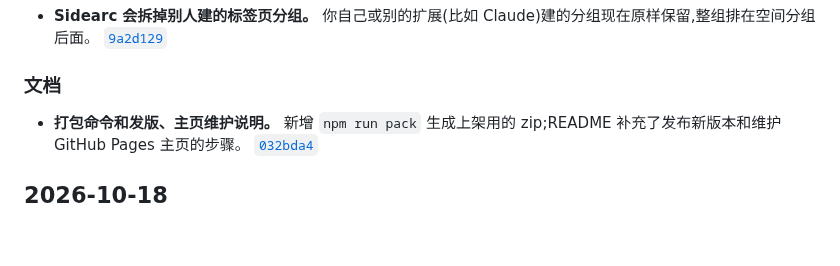
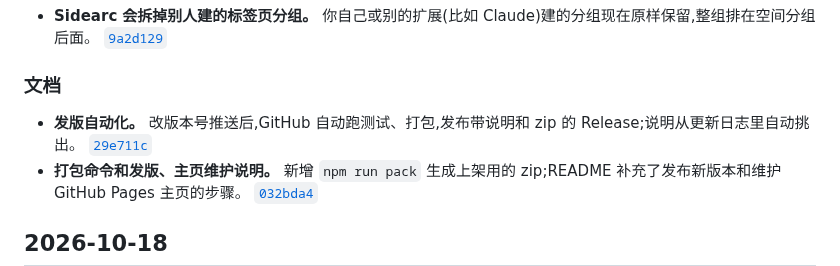
Before and after one commit to winzipsdo/sidearc, a Markdown page: CHANGELOG.md, the part around the change. Rendered like a GitHub page; blank space fills up the shorter version.

Commit message:
CHANGELOG: note release automation
Co-Authored-By: Claude Opus 5.5 <noreply@anthropic.com>

```diff
--- a/CHANGELOG.md
+++ b/CHANGELOG.md
@@ -12,6 +12,7 @@
 
 ### 文档
 
+- **发版自动化。** 改版本号推送后,GitHub 自动跑测试、打包,发布带说明和 zip 的 Release;说明从更新日志里自动挑出。 [`29e711c`](https://github.com/winzipsdo/sidearc/commit/29e711c)
 - **打包命令和发版、主页维护说明。** 新增 `npm run pack` 生成上架用的 zip;README 补充了发布新版本和维护 GitHub Pages 主页的步骤。 [`032bda4`](https://github.com/winzipsdo/sidearc/commit/032bda4)
 
 ## 2026-10-18
```
